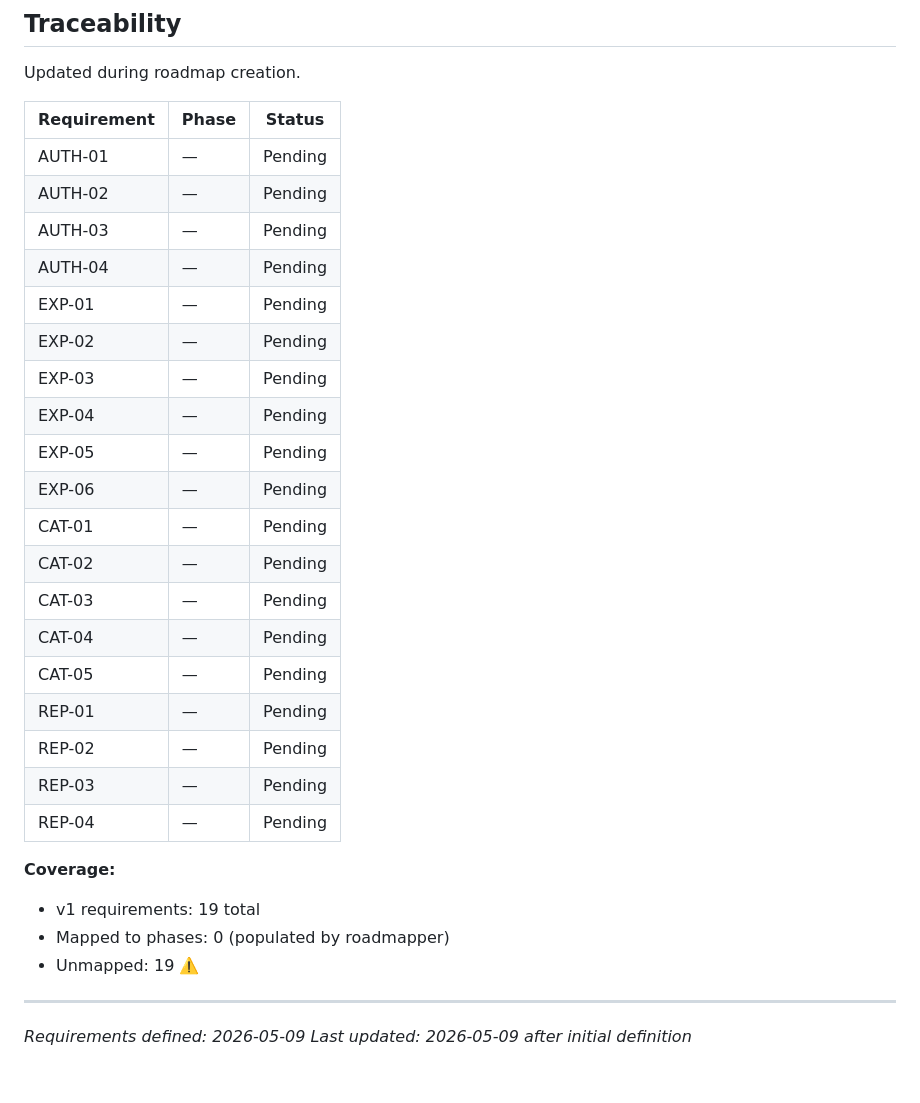
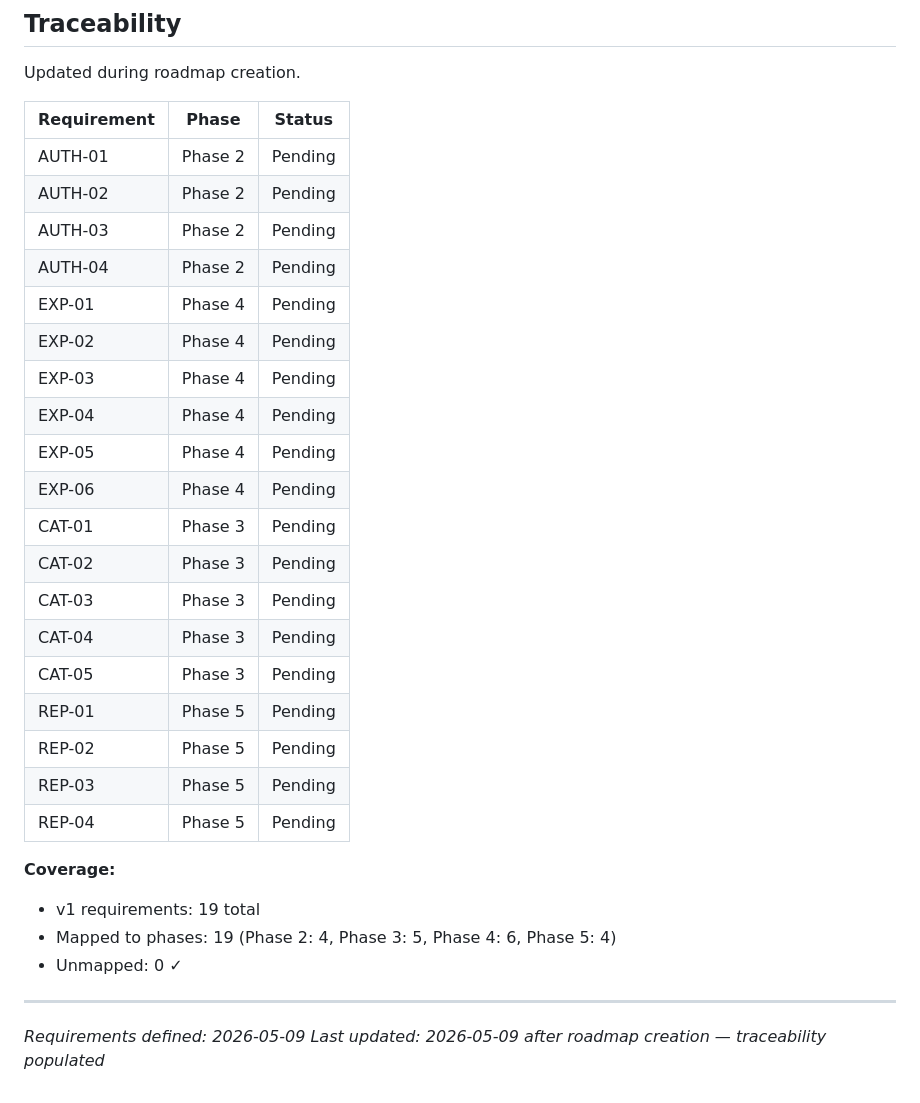
Before and after one commit to projectwebpp/group5_fivestar, a Markdown page: .planning/REQUIREMENTS.md, the part around the change. GitHub-like rendering.

Commit message:
docs: create roadmap (5 phases)

```diff
--- a/.planning/REQUIREMENTS.md
+++ b/.planning/REQUIREMENTS.md
@@ -76,31 +76,31 @@ Updated during roadmap creation.
 
 | Requirement | Phase | Status |
 |-------------|-------|--------|
-| AUTH-01 | — | Pending |
-| AUTH-02 | — | Pending |
-| AUTH-03 | — | Pending |
-| AUTH-04 | — | Pending |
-| EXP-01 | — | Pending |
-| EXP-02 | — | Pending |
-| EXP-03 | — | Pending |
-| EXP-04 | — | Pending |
-| EXP-05 | — | Pending |
-| EXP-06 | — | Pending |
-| CAT-01 | — | Pending |
-| CAT-02 | — | Pending |
-| CAT-03 | — | Pending |
-| CAT-04 | — | Pending |
-| CAT-05 | — | Pending |
-| REP-01 | — | Pending |
-| REP-02 | — | Pending |
-| REP-03 | — | Pending |
-| REP-04 | — | Pending |
+| AUTH-01 | Phase 2 | Pending |
+| AUTH-02 | Phase 2 | Pending |
+| AUTH-03 | Phase 2 | Pending |
+| AUTH-04 | Phase 2 | Pending |
+| EXP-01 | Phase 4 | Pending |
+| EXP-02 | Phase 4 | Pending |
+| EXP-03 | Phase 4 | Pending |
+| EXP-04 | Phase 4 | Pending |
+| EXP-05 | Phase 4 | Pending |
+| EXP-06 | Phase 4 | Pending |
+| CAT-01 | Phase 3 | Pending |
+| CAT-02 | Phase 3 | Pending |
+| CAT-03 | Phase 3 | Pending |
+| CAT-04 | Phase 3 | Pending |
+| CAT-05 | Phase 3 | Pending |
+| REP-01 | Phase 5 | Pending |
+| REP-02 | Phase 5 | Pending |
+| REP-03 | Phase 5 | Pending |
+| REP-04 | Phase 5 | Pending |
 
 **Coverage:**
 - v1 requirements: 19 total
-- Mapped to phases: 0 (populated by roadmapper)
-- Unmapped: 19 ⚠️
+- Mapped to phases: 19 (Phase 2: 4, Phase 3: 5, Phase 4: 6, Phase 5: 4)
+- Unmapped: 0 ✓
 
 ---
 *Requirements defined: 2026-05-09*
-*Last updated: 2026-05-09 after initial definition*
+*Last updated: 2026-05-09 after roadmap creation — traceability populated*
```
Also changed, not shown: .planning/ROADMAP.md (added, +126 -0 lines), .planning/STATE.md (added, +71 -0 lines).
